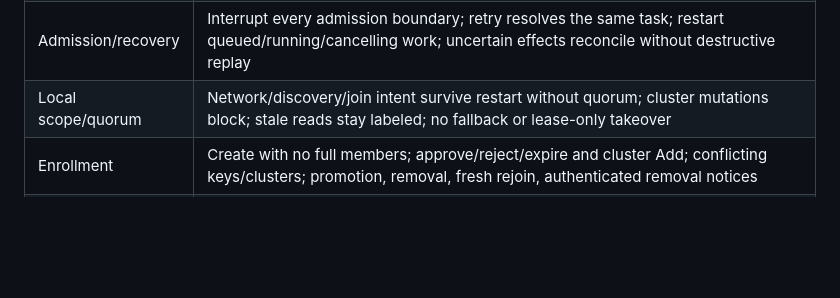
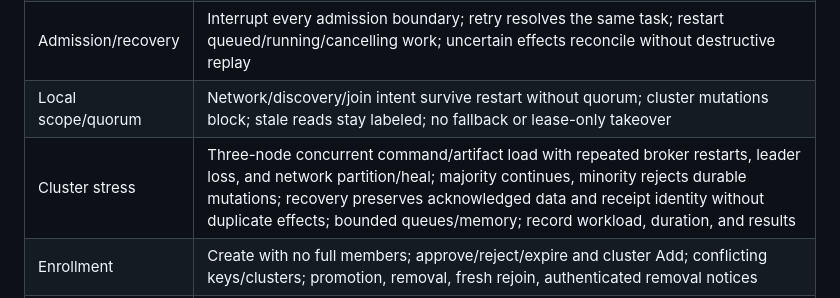
Before and after one commit to Coriago/nixmox, a Markdown page: docs/rewrite/technical-requirements.md, the part around the change. Rendered like a GitHub page; blank space fills up the shorter version.

Commit message:
one more acceptance test for cluster stress.

```diff
--- a/docs/rewrite/technical-requirements.md
+++ b/docs/rewrite/technical-requirements.md
@@ -281,6 +281,7 @@ Physical boot/media claims require disposable-device evidence; VMs alone are ins
 | Reads | Pagination/filter bounds, revision-pinned catalogs/files, log gaps/per-build logs, download expiry and unavailable owners |
 | Admission/recovery | Interrupt every admission boundary; retry resolves the same task; restart queued/running/cancelling work; uncertain effects reconcile without destructive replay |
 | Local scope/quorum | Network/discovery/join intent survive restart without quorum; cluster mutations block; stale reads stay labeled; no fallback or lease-only takeover |
+| Cluster stress | Three-node concurrent command/artifact load with repeated broker restarts, leader loss, and network partition/heal; majority continues, minority rejects durable mutations; recovery preserves acknowledged data and receipt identity without duplicate effects; bounded queues/memory; record workload, duration, and results |
 | Enrollment | Create with no full members; approve/reject/expire and cluster Add; conflicting keys/clusters; promotion, removal, fresh rejoin, authenticated removal notices |
 | Trust/secrets | Deny anonymous broker access, unapproved nodes, pending route peers, and unauthorized leaf subjects; rotation/removal reconcile grants; preserve issuer; no secrets in Git, commands, logs, or diagnostics |
 | Transport | HTTP console/secret submission without certificates; machine-only routes absent there; managed backend TLS; custom ports, firewall, reservations, occupied listeners |
```
